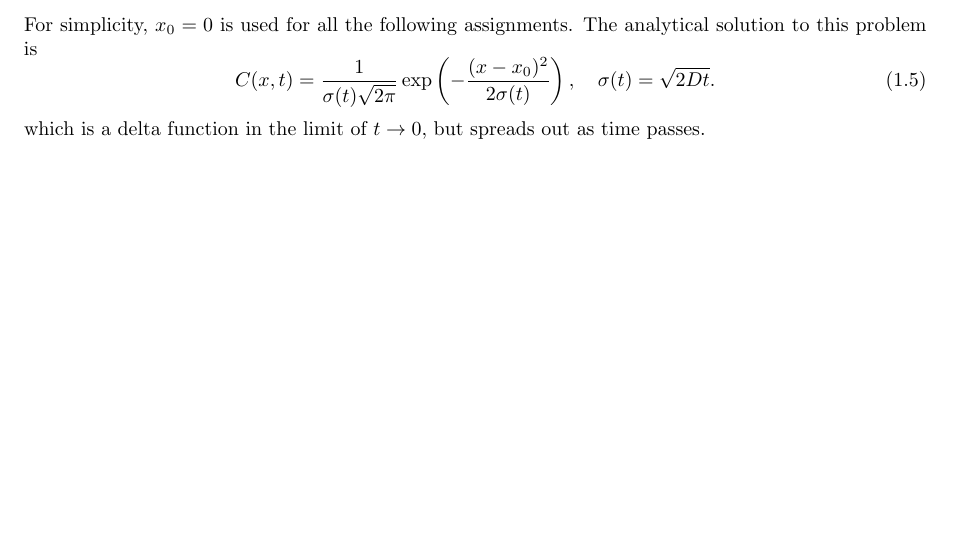
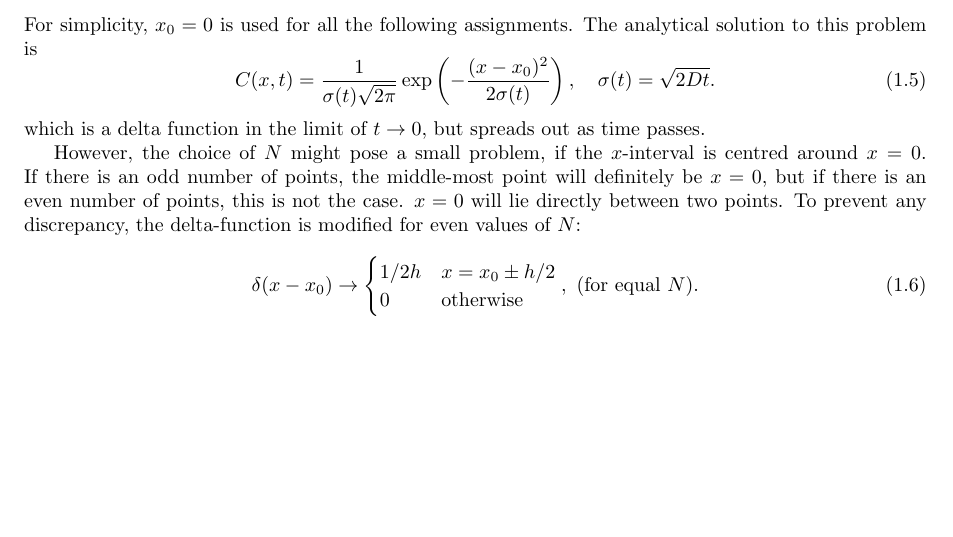
Before and after one commit to NikolaiNielsen/NumericalMethods, a LaTeX document (NumMetWeek2/week2.tex): part of the page, cut so that both start at the same text. The pictures show the PDF file NumMetWeek2/week2.pdf that the author committed with the source.

Commit message:
more report

```diff
--- a/NumMetWeek2/week2.tex
+++ b/NumMetWeek2/week2.tex
@@ -62,6 +62,12 @@
 	\end{equation}
 	which is a delta function in the limit of $ t\to 0 $, but spreads out as time passes.
 
-
+	However, the choice of $ N $ might pose a small problem, if the $ x $-interval is centred around $ x=0 $. If there is an odd number of points, the middle-most point will definitely be $ x=0 $, but if there is an even number of points, this is not the case. $ x= 0 $ will lie directly between two points. To prevent any discrepancy, the delta-function is modified for even values of $ N $:
+	\begin{equation}\label{key}
+	\delta(x-x_0) \to \begin{cases}
+	1/2h & x=x_0\pm h/2 \\
+	0 & \text{otherwise}
+	\end{cases}, \ (\text{for equal } N).
+	\end{equation}
 
 \end{document}
```
Also changed, not shown: NumMetWeek2/week2.pdf.
